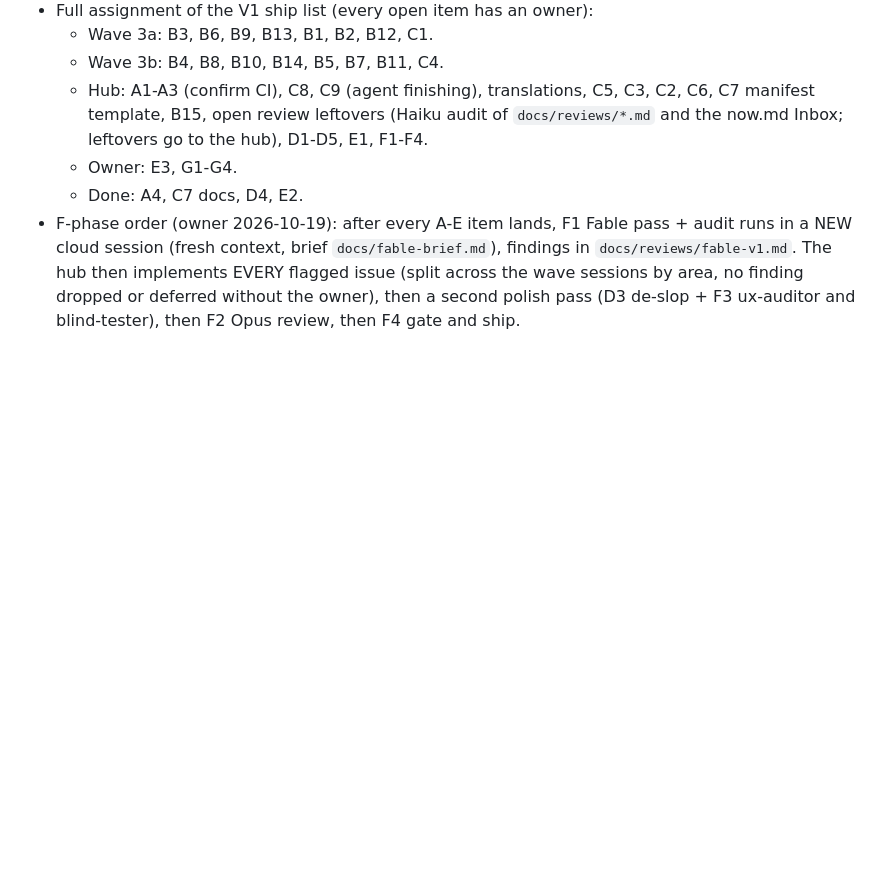
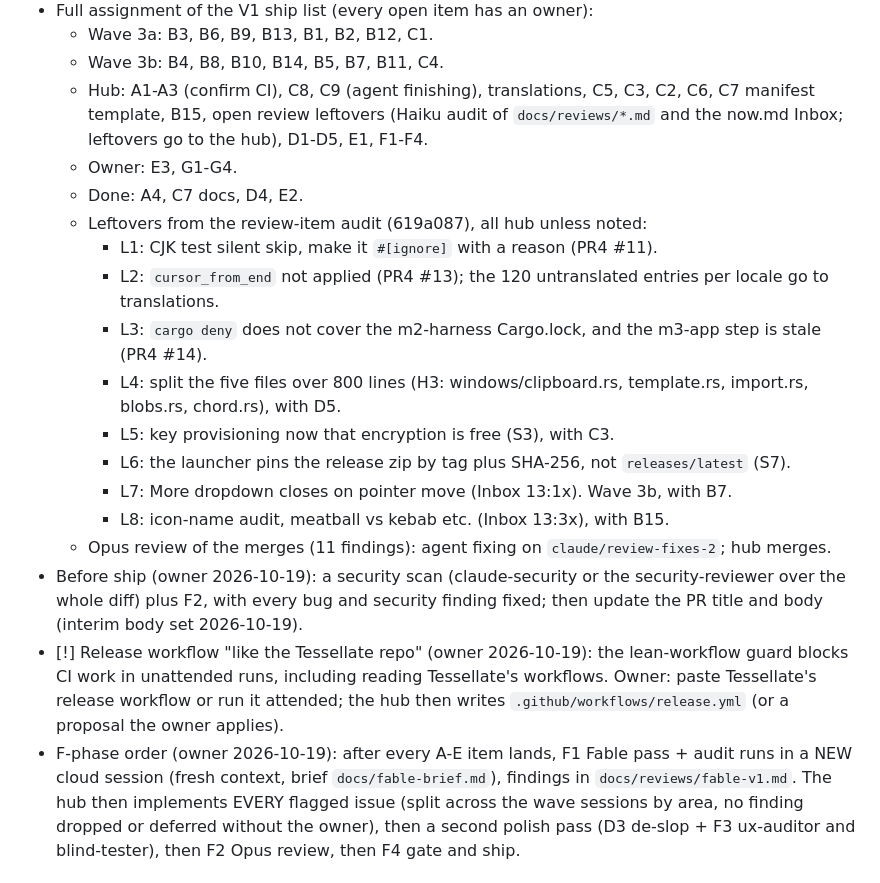
Before and after one commit to Braydenh563/Snipdeck, a Markdown page: docs/HANDOVER.md, the part around the change. Drawn GitHub-style; blank space fills up the shorter version.

Commit message:
Handover: assign audit leftovers, security sweep, release-workflow block
Co-Authored-By: Claude Opus 5.5 <noreply@anthropic.com>
Claude-Session: https://claude.ai/code/session_01ArdU5bqRaubU3ApnFH8kRK

```diff
--- a/docs/HANDOVER.md
+++ b/docs/HANDOVER.md
@@ -20,6 +20,18 @@ Hub = this session (`claude/compassionate-pascal-pod8ux`, PR #5). It owns the re
   - Hub: A1-A3 (confirm CI), C8, C9 (agent finishing), translations, C5, C3, C2, C6, C7 manifest template, B15, open review leftovers (Haiku audit of `docs/reviews/*.md` and the now.md Inbox; leftovers go to the hub), D1-D5, E1, F1-F4.
   - Owner: E3, G1-G4.
   - Done: A4, C7 docs, D4, E2.
+  - Leftovers from the review-item audit (619a087), all hub unless noted:
+    - L1: CJK test silent skip, make it `#[ignore]` with a reason (PR4 #11).
+    - L2: `cursor_from_end` not applied (PR4 #13); the 120 untranslated entries per locale go to translations.
+    - L3: `cargo deny` does not cover the m2-harness Cargo.lock, and the m3-app step is stale (PR4 #14).
+    - L4: split the five files over 800 lines (H3: windows/clipboard.rs, template.rs, import.rs, blobs.rs, chord.rs), with D5.
+    - L5: key provisioning now that encryption is free (S3), with C3.
+    - L6: the launcher pins the release zip by tag plus SHA-256, not `releases/latest` (S7).
+    - L7: More dropdown closes on pointer move (Inbox 13:1x). Wave 3b, with B7.
+    - L8: icon-name audit, meatball vs kebab etc. (Inbox 13:3x), with B15.
+  - Opus review of the merges (11 findings): agent fixing on `claude/review-fixes-2`; hub merges.
+- Before ship (owner 2026-10-19): a security scan (claude-security or the security-reviewer over the whole diff) plus F2, with every bug and security finding fixed; then update the PR title and body (interim body set 2026-10-19).
+- [!] Release workflow "like the Tessellate repo" (owner 2026-10-19): the lean-workflow guard blocks CI work in unattended runs, including reading Tessellate's workflows. Owner: paste Tessellate's release workflow or run it attended; the hub then writes `.github/workflows/release.yml` (or a proposal the owner applies).
 - F-phase order (owner 2026-10-19): after every A-E item lands, F1 Fable pass + audit runs in a NEW cloud session (fresh context, brief `docs/fable-brief.md`), findings in `docs/reviews/fable-v1.md`. The hub then implements EVERY flagged issue (split across the wave sessions by area, no finding dropped or deferred without the owner), then a second polish pass (D3 de-slop + F3 ux-auditor and blind-tester), then F2 Opus review, then F4 gate and ship.
 
 ## Task list (mirror of the session's tasks, 2026-10-19 13:20; details per item in `docs/V1-PLAN.md`)
```
